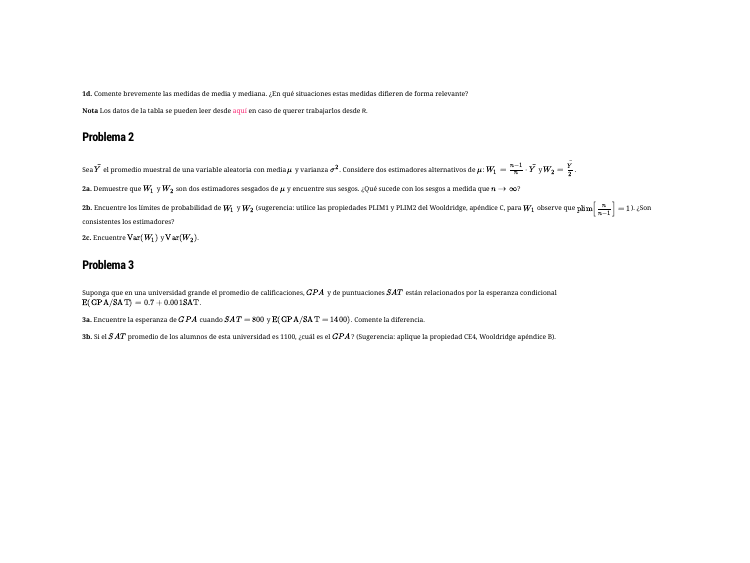
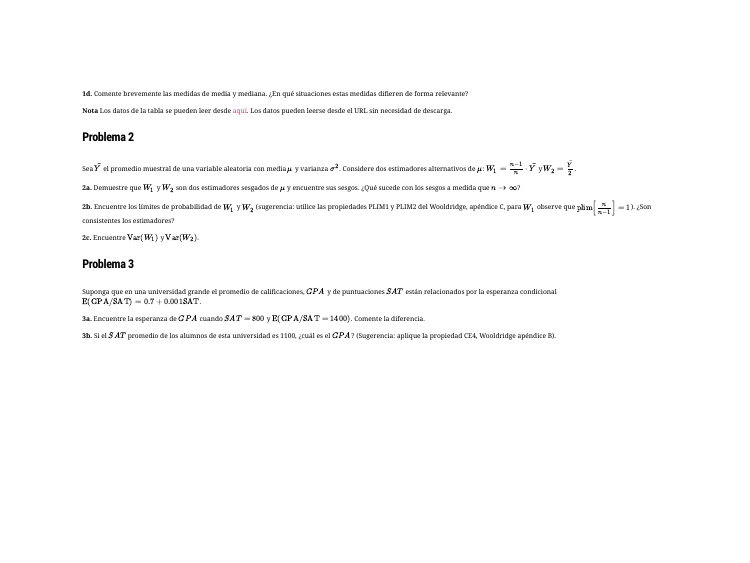
Before and after one commit to paulapereda/intro_econometrics, an R Markdown document (Prácticos/Práctico 1/00_introduccion.Rmd): page 3 of 3. The pictures show the slides in the output file Prácticos/Práctico 1/00_introduccion.html that the author committed with the source; the slides are laid out offline by our stand-in for remark.js, each with all of its steps uncovered, in fonts that may differ from those the slides ask for, and without slide numbers, shadows or browser add-ons; a font, style sheet, LaTeX package, included part or bibliography that could not be used is replaced or left out.

```diff
--- a/Prácticos/Práctico 1/00_introduccion.Rmd
+++ b/Prácticos/Práctico 1/00_introduccion.Rmd
@@ -110,7 +110,7 @@
 
 **1d.** Comente brevemente las medidas de media y mediana. ¿En qué situaciones estas medidas difieren de forma relevante?
 
-**Nota** Los datos de la tabla se pueden leer desde [aquí](https://raw.githubusercontent.com/paulapereda/Econometria/master/data/gasto_mensual_vivienda.csv) en caso de querer trabajarlos desde .mono[R].
+**Nota** Los datos de la tabla se pueden leer desde [aquí](https://raw.githubusercontent.com/paulapereda/econometrics_I_21/master/Pr%C3%A1cticos/Pr%C3%A1ctico%201/gasto_mensual_vivienda.csv). Los datos pueden leerse desde el URL sin necesidad de descarga.
 
 ## Problema 2
 
```
Also changed, not shown: Prácticos/Práctico 1/00_introduccion.html, Prácticos/Práctico 1/Práctico 1.pdf (added), Prácticos/Práctico 1/Set de problemas 1.pdf (deleted).
